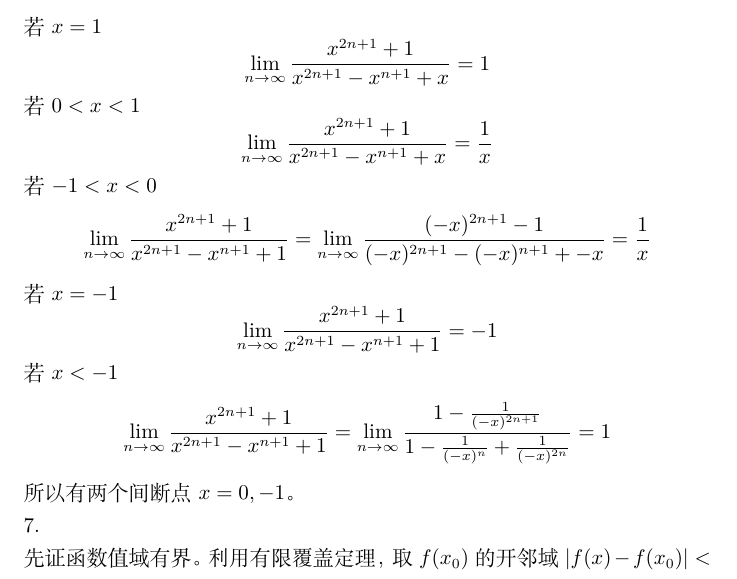
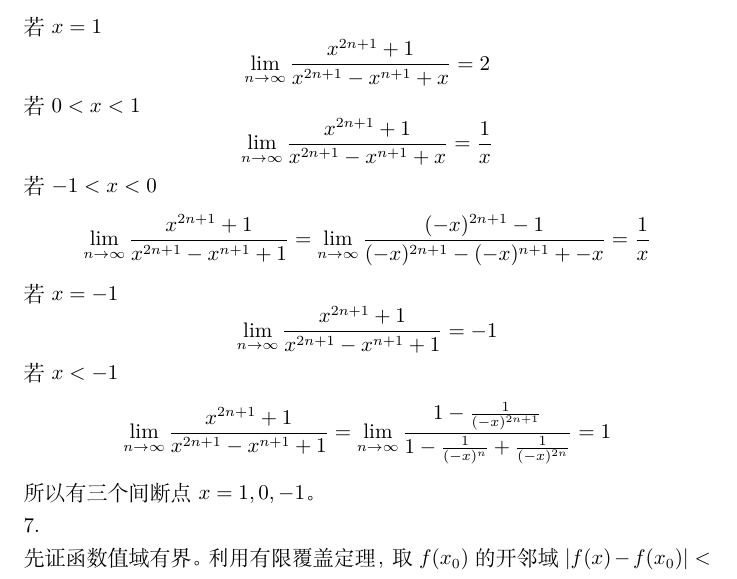
Before and after one commit to ogisa-setsuna/shirobako, a LaTeX document (高微作业4.tex): part of page 4 of 5, cut so that both start at the same text. Compiled offline with XeLaTeX.

Commit message:
homework

```diff
--- a/高微作业4.tex
+++ b/高微作业4.tex
@@ -85,7 +85,7 @@ $k=2$时成立，设$k=i-1$成立，下证$k=i$成立
 若$x>1$，则有
 \[\lim\limits_{n\rightarrow\infty}\frac{x^{2n+1}+1}{x^{2n+1}-x^{n+1}+x}=\lim\limits_{n\rightarrow\infty}\frac{1+\frac{1}{x^{2n+1}}}{1-\frac{1}{x^n}+\frac{1}{x^{2n}}}=1\]
 若$x=1$
-\[\lim\limits_{n\rightarrow\infty}\frac{x^{2n+1}+1}{x^{2n+1}-x^{n+1}+x}=1\]
+\[\lim\limits_{n\rightarrow\infty}\frac{x^{2n+1}+1}{x^{2n+1}-x^{n+1}+x}=2\]
 若$0<x<1$
 \[\lim\limits_{n\rightarrow\infty}\frac{x^{2n+1}+1}{x^{2n+1}-x^{n+1}+x}=\frac{1}{x}\]
 若$-1<x<0$
@@ -94,7 +94,7 @@ $k=2$时成立，设$k=i-1$成立，下证$k=i$成立
 \[\lim\limits_{n\rightarrow\infty}\frac{x^{2n+1}+1}{x^{2n+1}-x^{n+1}+1}=-1\]
 若$x<-1$
 \[\lim\limits_{n\rightarrow\infty}\frac{x^{2n+1}+1}{x^{2n+1}-x^{n+1}+1}=\lim\limits_{n\rightarrow\infty}\frac{1-\frac{1}{(-x)^{2n+1}}}{1-\frac{1}{(-x)^n}+\frac{1}{(-x)^{2n}}}=1\]
-所以有两个间断点$x=0,-1$。\\
+所以有三个间断点$x=1,0,-1$。\\
 7.\\
 先证函数值域有界。利用有限覆盖定理，取$f(x_0)$的开邻域$|f(x)-f(x_0)|<\epsilon,\epsilon>0$，对于每一个$x_0$我们有$B_\delta(x_0):|x-x_0|<\delta$。$B_\delta(x_0)$内的所有$f(x)$显然是有界的，记其中一个上界为$M(x_0)$。$\{B_\delta(x)\}$形成了对$[a,b]$的一组开覆盖，因此存在有限个$B_\delta(x)$可以覆盖$[a,b]$。取$M=\max\{M(x_1),M(x_2),\dots,M(x_n)\}$，显然$M$是$f(x)$的上界。下界同理。\\
 所以函数值域有界。因此函数值域存在上下确界。设下确界为$\alpha$，若无法取到下确界，那么函数
```
